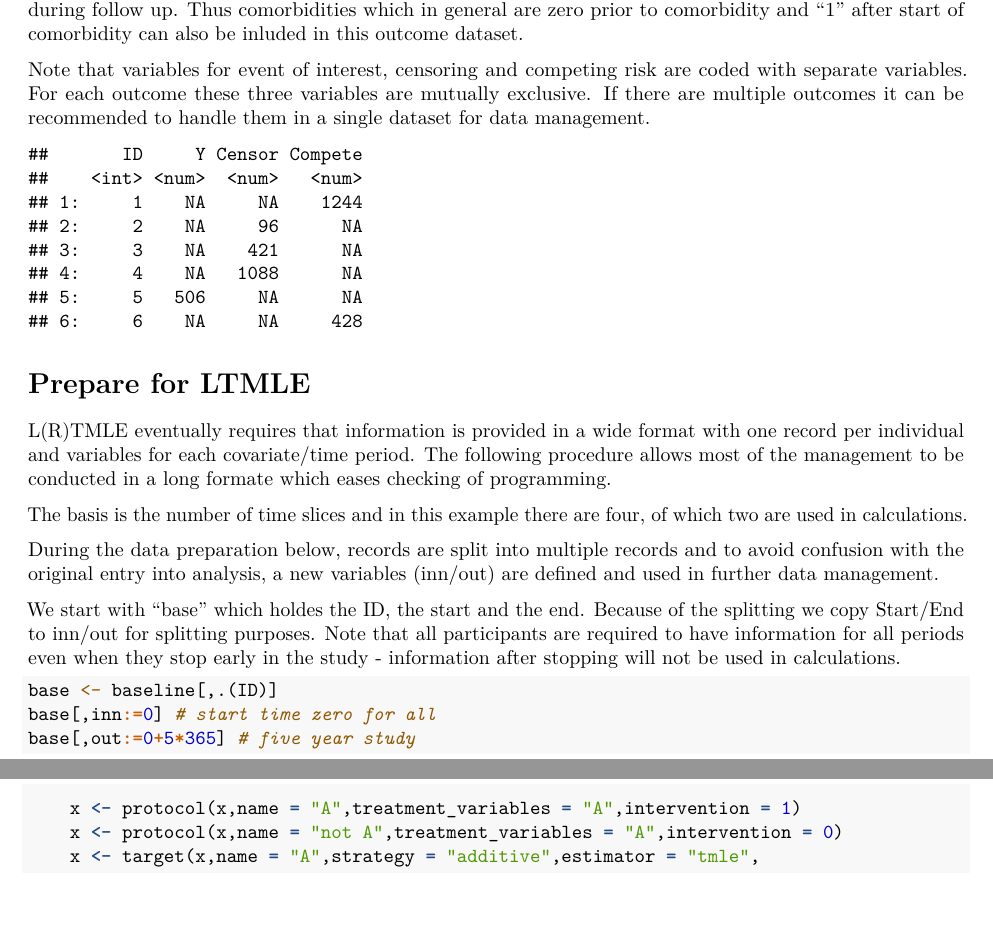
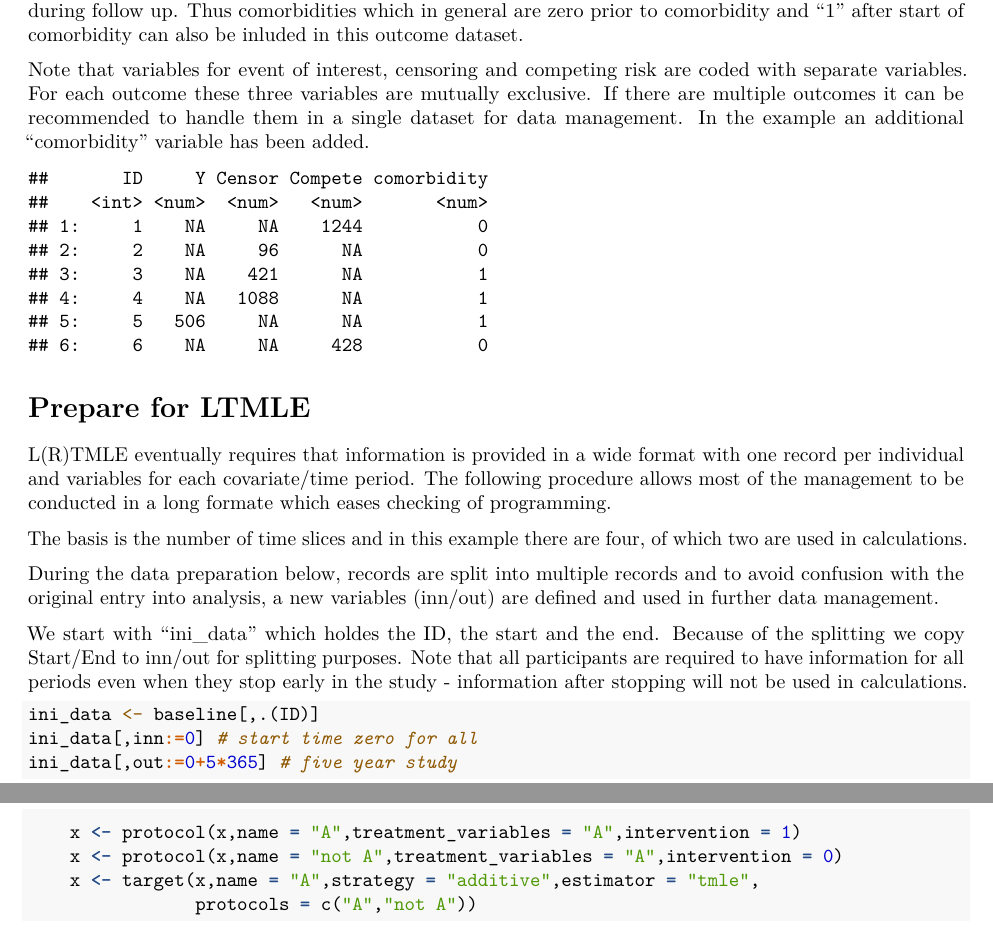
Before and after one commit to tagteam/heaven, an R Markdown document (vignettes/RTMLE_for_dummies.Rmd): two parts of pages 3 and 6 of 9, joined at a grey line, cut so that both start at the same text. Rendered offline with R 4.5, knitr and Pandoc, then LaTeX, with nearby package versions; some code elsewhere in the file could not run offline.

Commit message:
RTMLE for dummies

````diff
--- a/vignettes/RTMLE_for_dummies.Rmd
+++ b/vignettes/RTMLE_for_dummies.Rmd
@@ -66,8 +66,7 @@ head(time_dependent)
 ```
 The final dataset are the outcome data.  This dataset can include any variables that changes a single time during follow up.  Thus comorbidities which in general are zero prior to comorbidity and "1" after start of comorbidity can also be inluded in this outcome dataset.
 
-Note that variables for event of interest, censoring and competing risk are coded with separate variables. For each outcome these three variables are mutually exclusive.  If there are multiple outcomes it can be recommended to handle
-them in a single dataset for data management.
+Note that variables for event of interest, censoring and competing risk are coded with separate variables. For each outcome these three variables are mutually exclusive.  If there are multiple outcomes it can be recommended to handle them in a single dataset for data management.  In the example an additional "comorbidity" variable has been added.
 ```{r, echo=FALSE}
 head(outcome)
 ```
@@ -82,11 +81,11 @@ During the data preparation below, records are split into multiple records and
 to avoid confusion with the original entry into analysis, a new variables (inn/out)
 are defined and used in further data management.
 
-We start with "base" which holdes the ID, the start and the end. Because of the splitting we copy Start/End to inn/out for splitting purposes.  Note that all participants are required to have information for all periods even when they stop early in the study - information after stopping will not be used in calculations.
+We start with "ini_data" which holdes the ID, the start and the end. Because of the splitting we copy Start/End to inn/out for splitting purposes.  Note that all participants are required to have information for all periods even when they stop early in the study - information after stopping will not be used in calculations.
 ```{r, echo=TRUE}
-base <- baseline[,.(ID)]
-base[,inn:=0] # start time zero for all
-base[,out:=0+5*365] # five year study
+ini_data <- baseline[,.(ID)]
+ini_data[,inn:=0] # start time zero for all
+ini_data[,out:=0+5*365] # five year study
 ```
 ## Splitting
 The following steps have the purpose of defining levels of variables in each of
````
Also changed, not shown: vignettes/RTMLE_for_dummies.Rmd (10 more changed lines).
